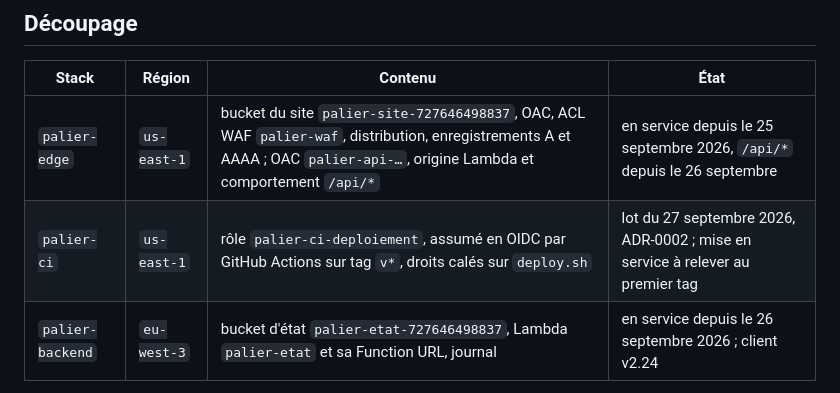
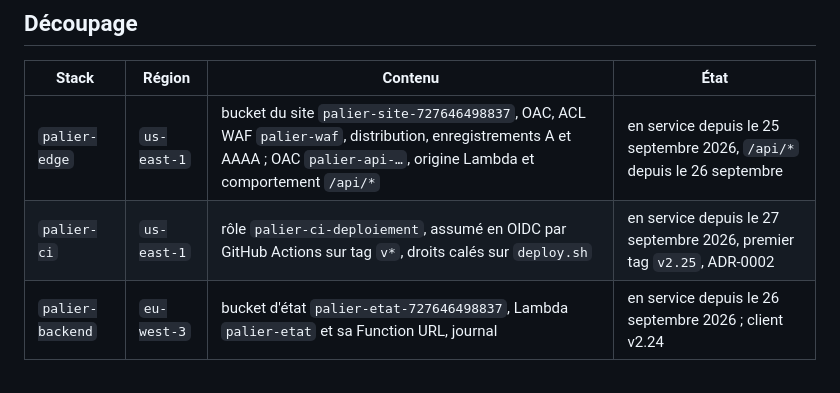
Before and after one commit to GabB40/palier, a Markdown page: docs/backend.md, the part around the change. Rendered like a GitHub page.

```diff
--- a/docs/backend.md
+++ b/docs/backend.md
@@ -11,7 +11,7 @@ Chaque commande porte sa région explicitement.
 | Stack | Région | Contenu | État |
 |---|---|---|---|
 | `palier-edge` | `us-east-1` | bucket du site `palier-site-727646498837`, OAC, ACL WAF `palier-waf`, distribution, enregistrements A et AAAA ; OAC `palier-api-…`, origine Lambda et comportement `/api/*` | en service depuis le 25 septembre 2026, `/api/*` depuis le 26 septembre |
-| `palier-ci` | `us-east-1` | rôle `palier-ci-deploiement`, assumé en OIDC par GitHub Actions sur tag `v*`, droits calés sur `deploy.sh` | lot du 27 septembre 2026, ADR-0002 ; mise en service à relever au premier tag |
+| `palier-ci` | `us-east-1` | rôle `palier-ci-deploiement`, assumé en OIDC par GitHub Actions sur tag `v*`, droits calés sur `deploy.sh` | en service depuis le 27 septembre 2026, premier tag `v2.25`, ADR-0002 |
 | `palier-backend` | `eu-west-3` | bucket d'état `palier-etat-727646498837`, Lambda `palier-etat` et sa Function URL, journal | en service depuis le 26 septembre 2026 ; client v2.24 |
 
 `palier-edge` est en `us-east-1` parce qu'une ACL WAF de portée CloudFront ne se crée que là. Le
```
Also changed, not shown: docs/adr/0002-deploiement-par-tag.md (+10 -6 lines), docs/changelog.md (+1 -0 lines).
